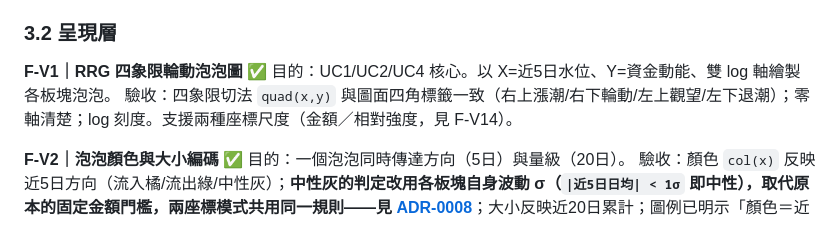
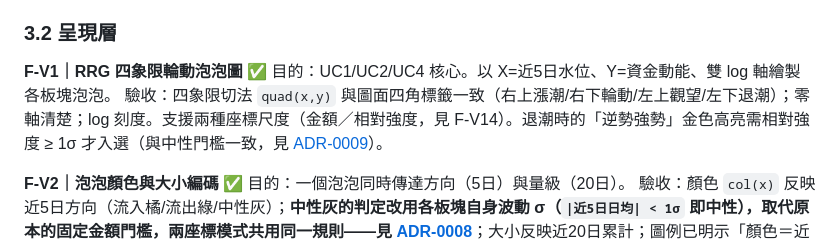
Before and after one commit to bluexinfu/cap-rotation, a Markdown page: docs/01-prd.md, the part around the change. Drawn GitHub-style.

```diff
--- a/docs/01-prd.md
+++ b/docs/01-prd.md
@@ -65,7 +65,7 @@
 
 **F-V1｜RRG 四象限輪動泡泡圖** ✅
 目的：UC1/UC2/UC4 核心。以 X=近5日水位、Y=資金動能、雙 log 軸繪製各板塊泡泡。
-驗收：四象限切法 `quad(x,y)` 與圖面四角標籤一致（右上漲潮/右下輪動/左上觀望/左下退潮）；零軸清楚；log 刻度。支援兩種座標尺度（金額／相對強度，見 F-V14）。
+驗收：四象限切法 `quad(x,y)` 與圖面四角標籤一致（右上漲潮/右下輪動/左上觀望/左下退潮）；零軸清楚；log 刻度。支援兩種座標尺度（金額／相對強度，見 F-V14）。退潮時的「逆勢強勢」金色高亮需相對強度 ≥ 1σ 才入選（與中性門檻一致，見 [ADR-0009](decisions/ADR-0009-counter-tide-sigma-floor.md)）。
 
 **F-V2｜泡泡顏色與大小編碼** ✅
 目的：一個泡泡同時傳達方向（5日）與量級（20日）。
```
Also changed, not shown: docs/ROADMAP.md (+2 -1 lines).
